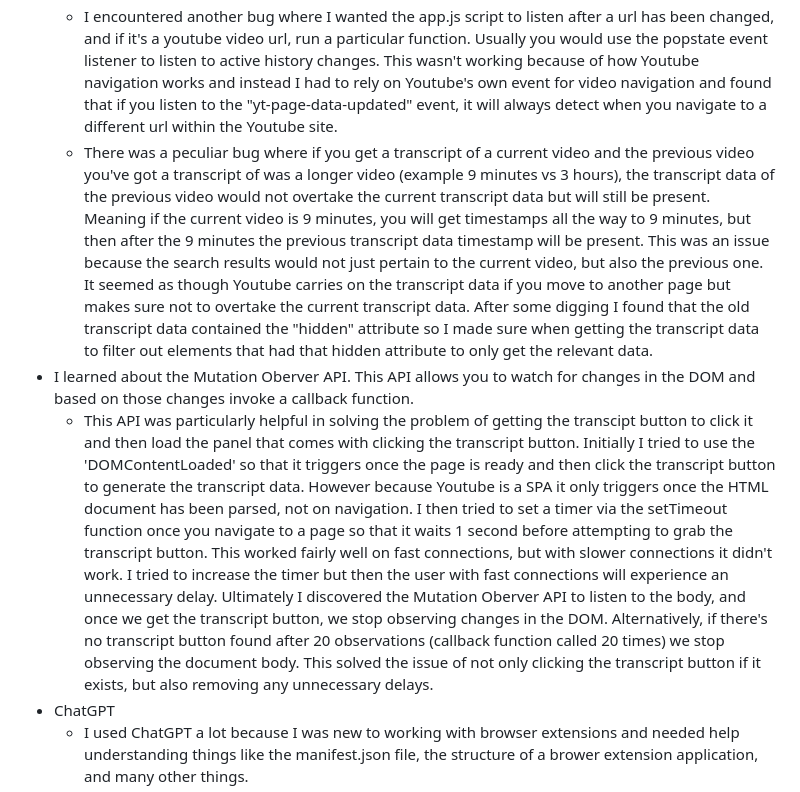
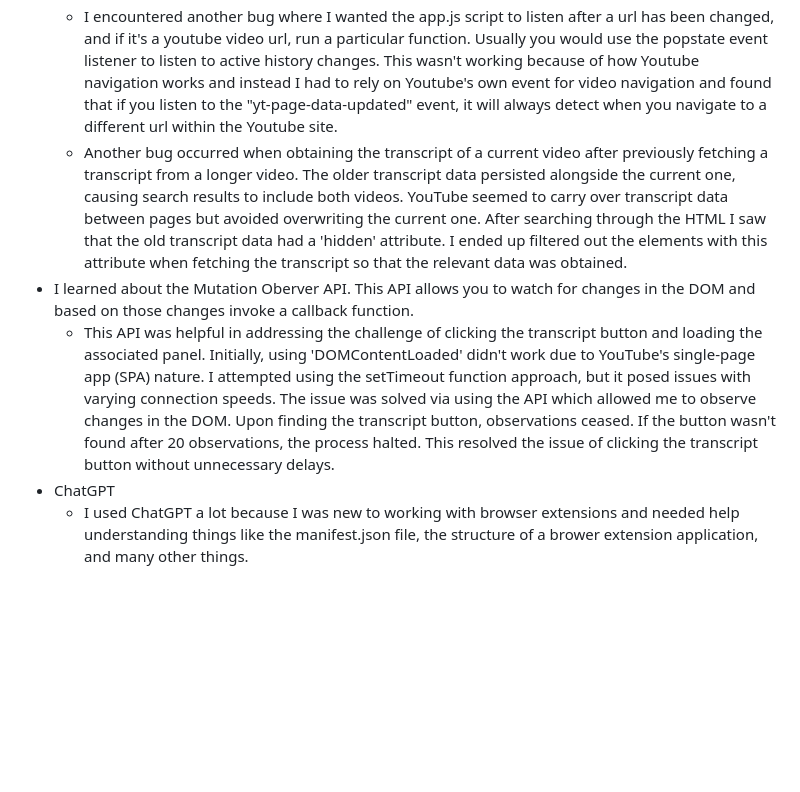
Before and after one commit to ATEOTG/YoutubeVideoTraverser, a Markdown page: README.md, the part around the change. Rendered like a GitHub page; blank space fills up the shorter version.

Commit message:
Update README.md to shorten some points

```diff
--- a/README.md
+++ b/README.md
@@ -10,9 +10,9 @@ I learned a lot, especially since this was my first ever browser extension proje
 - Building a browser extension is a whole new experience. Traditionally when you build sites you make and define every element, you know the structure of your application. Because browser extensions build on top of a site, you have to learn how the application is structured and the custom elements defined in the site. This Provided an interesting challenge when developing this extension.
   - I encountered a bug where when I attempted to grab an element with the id "panels" but there was an issue where sometimes I would grab the element and do the appropriate operations and sometimes it did not work. After looking at the HTML of the site and a few console logs, I became aware that there were two elements with the same id! This is usually something you do not see and I was unaware of this due to the fact that I did not structure the application.
   - I encountered another bug where I wanted the app.js script to listen after a url has been changed, and if it's a youtube video url, run a particular function. Usually you would use the popstate event listener to listen to active history changes. This wasn't working because of how Youtube navigation works and instead I had to rely on Youtube's own event for video navigation and found that if you listen to the "yt-page-data-updated" event, it will always detect when you navigate to a different url within the Youtube site.
-  - There was a peculiar bug where if you get a transcript of a current video and the previous video you've got a transcript of was a longer video (example 9 minutes vs 3 hours), the transcript data of the previous video would not overtake the current transcript data but will still be present. Meaning if the current video is 9 minutes, you will get timestamps all the way to 9 minutes, but then after the 9 minutes the previous transcript data timestamp will be present. This was an issue because the search results would not just pertain to the current video, but also the previous one. It seemed as though Youtube carries on the transcript data if you move to another page but makes sure not to overtake the current transcript data. After some digging I found that the old transcript data contained the "hidden" attribute so I made sure when getting the transcript data to filter out elements that had that hidden attribute to only get the relevant data.
+  - Another bug occurred when obtaining the transcript of a current video after previously fetching a transcript from a longer video. The older transcript data persisted alongside the current one, causing search results to include both videos. YouTube seemed to carry over transcript data between pages but avoided overwriting the current one. After searching through the HTML I saw that the old transcript data had a 'hidden' attribute. I ended up filtered out the elements with this attribute when fetching the transcript so that the relevant data was obtained.
 - I learned about the Mutation Oberver API. This API allows you to watch for changes in the DOM and based on those changes invoke a callback function.
-  - This API was particularly helpful in solving the problem of getting the transcipt button to click it and then load the panel that comes with clicking the transcript button. Initially I tried to use the 'DOMContentLoaded' so that it triggers once the page is ready and then click the transcript button to generate the transcript data. However because Youtube is a SPA it only triggers once the HTML document has been parsed, not on navigation. I then tried to set a timer via the setTimeout function once you navigate to a page so that it waits 1 second before attempting to grab the transcript button. This worked fairly well on fast connections, but with slower connections it didn't work. I tried to increase the timer but then the user with fast connections will experience an unnecessary delay. Ultimately I discovered the Mutation Oberver API to listen to the body, and once we get the transcript button, we stop observing changes in the DOM. Alternatively, if there's no transcript button found after 20 observations (callback function called 20 times) we stop observing the document body. This solved the issue of not only clicking the transcript button if it exists, but also removing any unnecessary delays.
+  - This API was helpful in addressing the challenge of clicking the transcript button and loading the associated panel. Initially, using 'DOMContentLoaded' didn't work due to YouTube's single-page app (SPA) nature. I attempted using the setTimeout function approach, but it posed issues with varying connection speeds. The issue was solved via using the API which allowed me to observe changes in the DOM. Upon finding the transcript button, observations ceased. If the button wasn't found after 20 observations, the process halted. This resolved the issue of clicking the transcript button without unnecessary delays.
 - ChatGPT
   - I used ChatGPT a lot because I was new to working with browser extensions and needed help understanding things like the manifest.json file, the structure of a brower extension application, and many other things.
   - ChatGPT was very useful when it came to generating code that uses regular expressions. I needed to seperate the time from the text in a given string and it was able to generate code for that issue. It also provided code that I used as a foundation to then take a string where the time was formatted explicitly like "1 hour, 2 minutes, 4 seconds" and convert it to just seconds.
```
